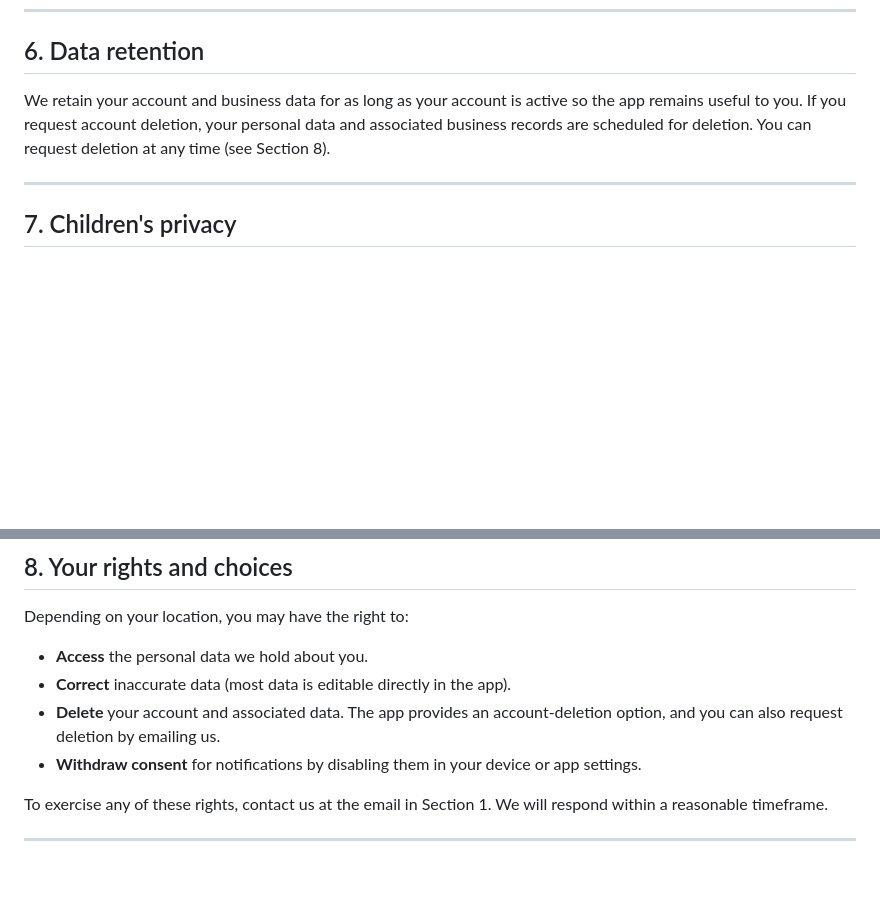
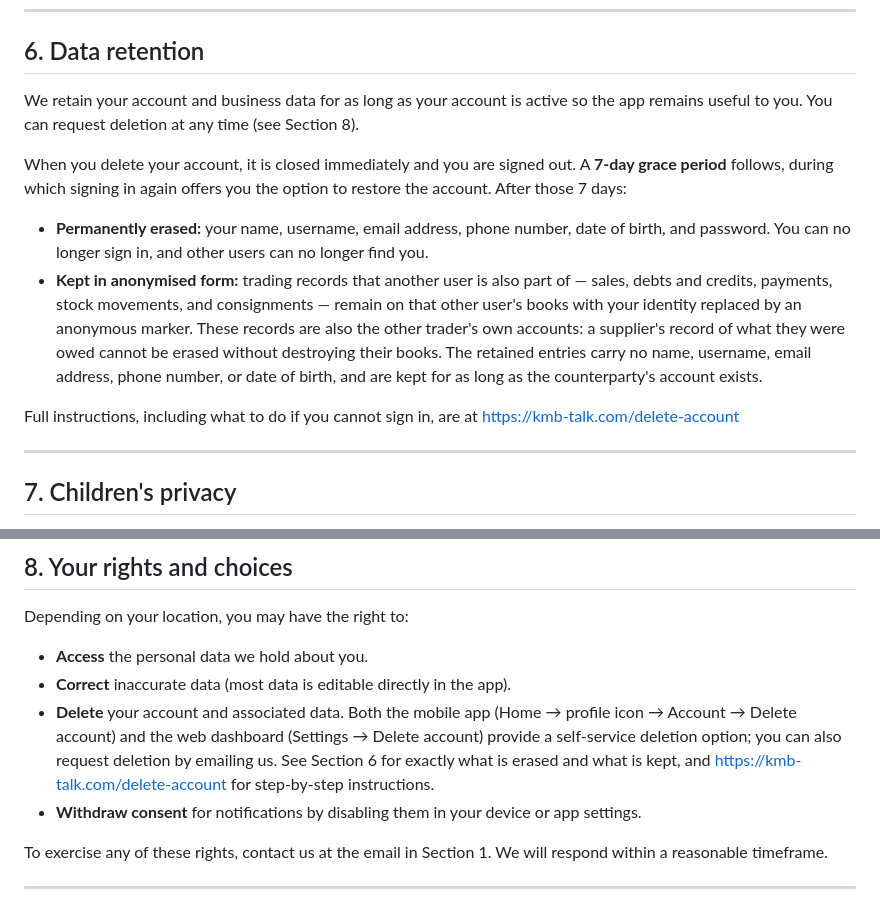
Before and after one commit to EtienneMaway/E-commerce, a Markdown page: PRIVACY_POLICY.md, 2 parts joined by grey strips. Rendered like a GitHub page; blank space fills up the shorter version.

```diff
--- a/PRIVACY_POLICY.md
+++ b/PRIVACY_POLICY.md
@@ -76,7 +76,14 @@ We do **not** sell your personal or business data. We share information only:
 
 ## 6. Data retention
 
-We retain your account and business data for as long as your account is active so the app remains useful to you. If you request account deletion, your personal data and associated business records are scheduled for deletion. You can request deletion at any time (see Section 8).
+We retain your account and business data for as long as your account is active so the app remains useful to you. You can request deletion at any time (see Section 8).
+
+When you delete your account, it is closed immediately and you are signed out. A **7-day grace period** follows, during which signing in again offers you the option to restore the account. After those 7 days:
+
+- **Permanently erased:** your name, username, email address, phone number, date of birth, and password. You can no longer sign in, and other users can no longer find you.
+- **Kept in anonymised form:** trading records that another user is also part of — sales, debts and credits, payments, stock movements, and consignments — remain on that other user's books with your identity replaced by an anonymous marker. These records are also the other trader's own accounts: a supplier's record of what they were owed cannot be erased without destroying their books. The retained entries carry no name, username, email address, phone number, or date of birth, and are kept for as long as the counterparty's account exists.
+
+Full instructions, including what to do if you cannot sign in, are at https://kmb-talk.com/delete-account
 
 ---
 
@@ -91,7 +98,7 @@ KMB-Talk is a business tool intended for adults (18+) and is **not directed at c
 Depending on your location, you may have the right to:
 - **Access** the personal data we hold about you.
 - **Correct** inaccurate data (most data is editable directly in the app).
-- **Delete** your account and associated data. The app provides an account-deletion option, and you can also request deletion by emailing us.
+- **Delete** your account and associated data. Both the mobile app (Home → profile icon → Account → Delete account) and the web dashboard (Settings → Delete account) provide a self-service deletion option; you can also request deletion by emailing us. See Section 6 for exactly what is erased and what is kept, and https://kmb-talk.com/delete-account for step-by-step instructions.
 - **Withdraw consent** for notifications by disabling them in your device or app settings.
 
 To exercise any of these rights, contact us at the email in Section 1. We will respond within a reasonable timeframe.
```
Also changed, not shown: other parts of PRIVACY_POLICY.md (+1 -1 lines), PRIVACY_POLICY_FR.md (added, +124 -0 lines).
